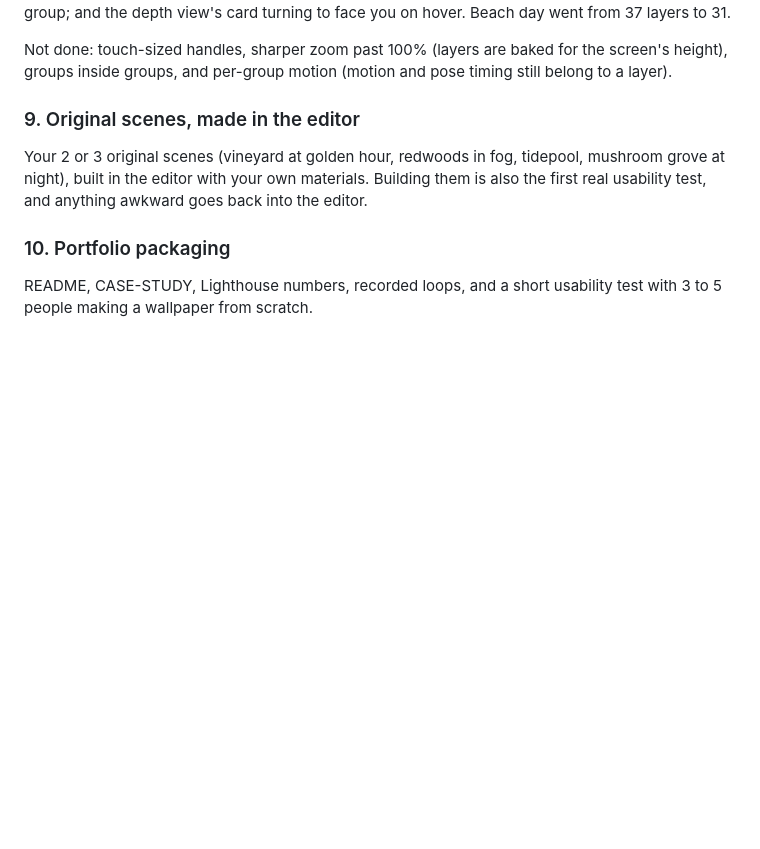
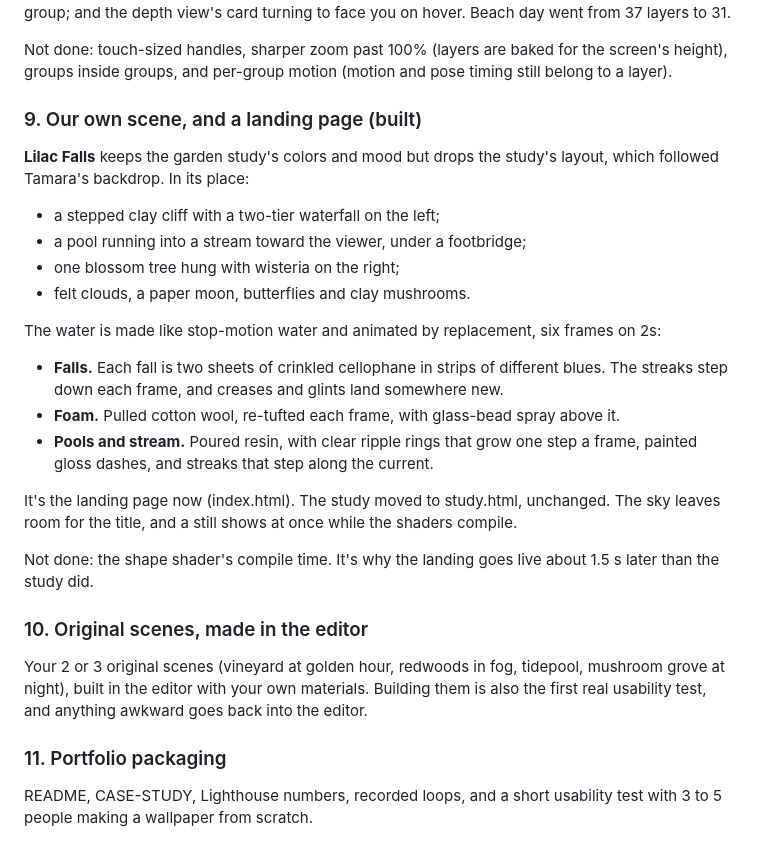
Before and after one commit to ederyc/Elaborate-Backgrounds, a Markdown page: docs/PLAN.md, the part around the change. GitHub-like rendering; blank space fills up the shorter version.

```diff
--- a/docs/PLAN.md
+++ b/docs/PLAN.md
@@ -109,11 +109,28 @@ Added after your review: groups inside layers, so several objects can share a la
 
 Not done: touch-sized handles, sharper zoom past 100% (layers are baked for the screen's height), groups inside groups, and per-group motion (motion and pose timing still belong to a layer).
 
-### 9. Original scenes, made in the editor
+### 9. Our own scene, and a landing page (built)
+
+**Lilac Falls** keeps the garden study's colors and mood but drops the study's layout, which followed Tamara's backdrop. In its place:
+- a stepped clay cliff with a two-tier waterfall on the left;
+- a pool running into a stream toward the viewer, under a footbridge;
+- one blossom tree hung with wisteria on the right;
+- felt clouds, a paper moon, butterflies and clay mushrooms.
+
+The water is made like stop-motion water and animated by replacement, six frames on 2s:
+- **Falls.** Each fall is two sheets of crinkled cellophane in strips of different blues. The streaks step down each frame, and creases and glints land somewhere new.
+- **Foam.** Pulled cotton wool, re-tufted each frame, with glass-bead spray above it.
+- **Pools and stream.** Poured resin, with clear ripple rings that grow one step a frame, painted gloss dashes, and streaks that step along the current.
+
+It's the landing page now (index.html). The study moved to study.html, unchanged. The sky leaves room for the title, and a still shows at once while the shaders compile.
+
+Not done: the shape shader's compile time. It's why the landing goes live about 1.5 s later than the study did.
+
+### 10. Original scenes, made in the editor
 
 Your 2 or 3 original scenes (vineyard at golden hour, redwoods in fog, tidepool, mushroom grove at night), built in the editor with your own materials. Building them is also the first real usability test, and anything awkward goes back into the editor.
 
-### 10. Portfolio packaging
+### 11. Portfolio packaging
 
 README, CASE-STUDY, Lighthouse numbers, recorded loops, and a short usability test with 3 to 5 people making a wallpaper from scratch.
 
```
Also changed, not shown: README.md (+30 -8 lines), images/lilac-falls.jpg (added), 13 other files.
